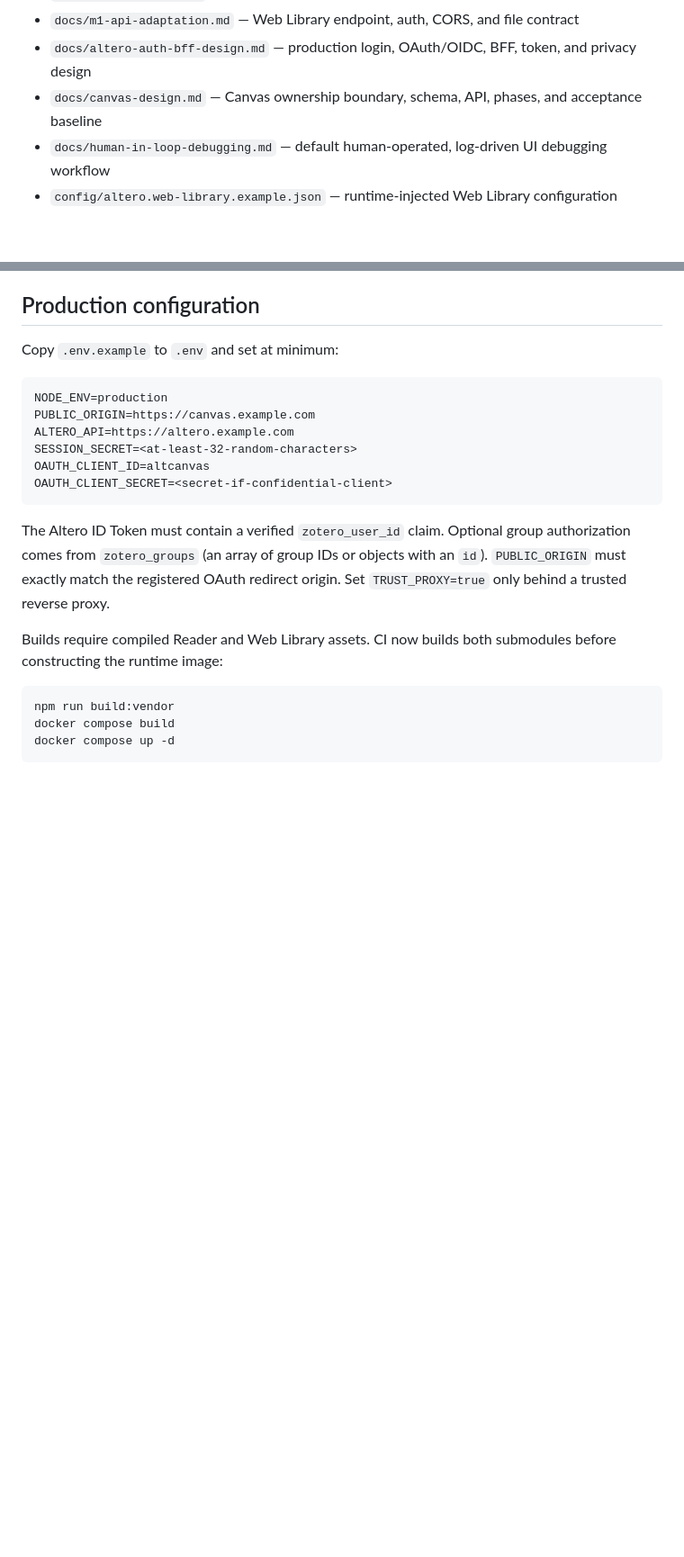
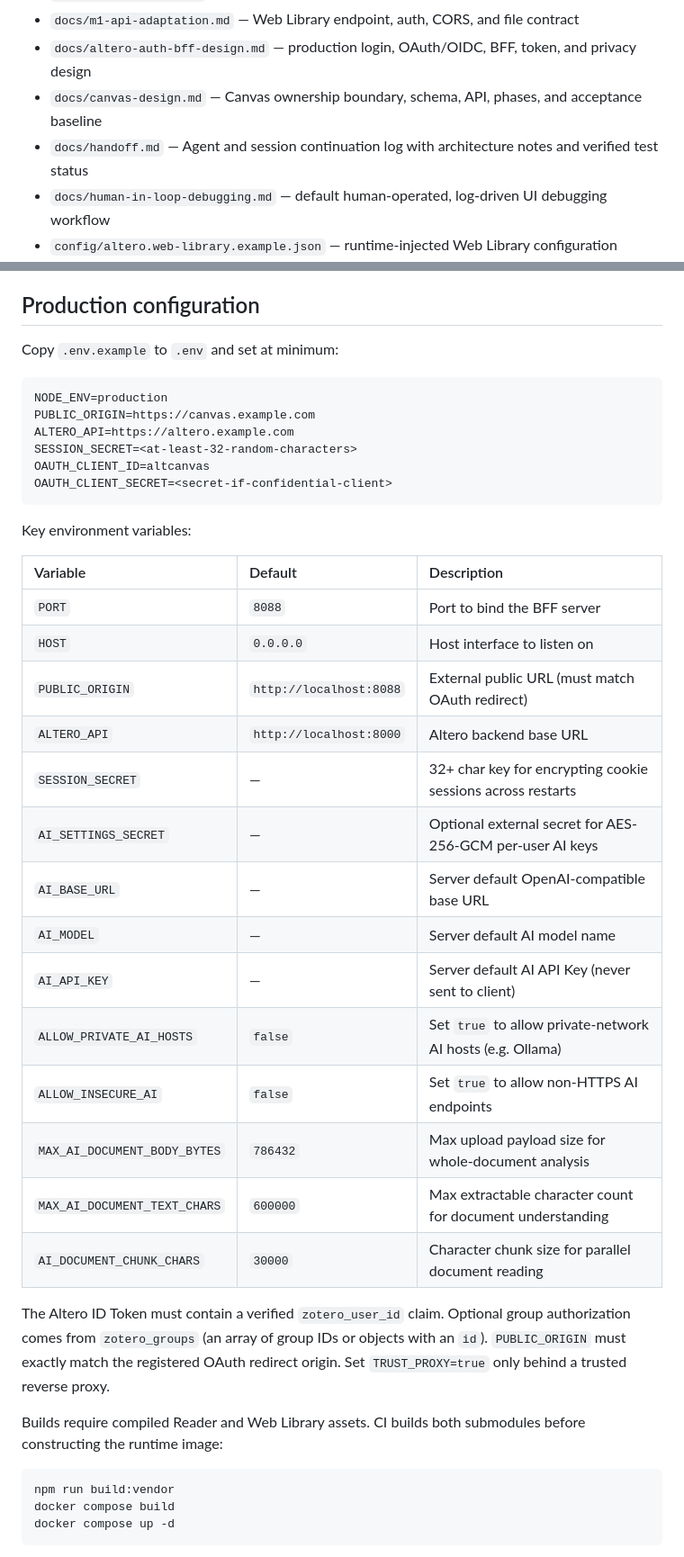
Before and after one commit to sadgen/AltCanvas, a Markdown page: README.md, 2 parts joined by grey strips. Shown at 90% size. Drawn GitHub-style; blank space fills up the shorter version.

Commit message:
docs: update README with AI features, evidence annotation workflow, and config table

````diff
--- a/README.md
+++ b/README.md
@@ -24,6 +36,7 @@ workflow goes through security and interaction stabilization.
 - `docs/m1-api-adaptation.md` — Web Library endpoint, auth, CORS, and file contract
 - `docs/altero-auth-bff-design.md` — production login, OAuth/OIDC, BFF, token, and privacy design
 - `docs/canvas-design.md` — Canvas ownership boundary, schema, API, phases, and acceptance baseline
+- `docs/handoff.md` — Agent and session continuation log with architecture notes and verified test status
 - `docs/human-in-loop-debugging.md` — default human-operated, log-driven UI debugging workflow
 - `config/altero.web-library.example.json` — runtime-injected Web Library configuration
 - `scripts/probe-altero.mjs` — credential-free-in-repo API compatibility probe
@@ -107,12 +120,31 @@ OAUTH_CLIENT_ID=altcanvas
 OAUTH_CLIENT_SECRET=<secret-if-confidential-client>
 ```
 
+Key environment variables:
+
+| Variable | Default | Description |
+| :--- | :--- | :--- |
+| `PORT` | `8088` | Port to bind the BFF server |
+| `HOST` | `0.0.0.0` | Host interface to listen on |
+| `PUBLIC_ORIGIN` | `http://localhost:8088` | External public URL (must match OAuth redirect) |
+| `ALTERO_API` | `http://localhost:8000` | Altero backend base URL |
+| `SESSION_SECRET` | — | 32+ char key for encrypting cookie sessions across restarts |
+| `AI_SETTINGS_SECRET` | — | Optional external secret for AES-256-GCM per-user AI keys |
+| `AI_BASE_URL` | — | Server default OpenAI-compatible base URL |
+| `AI_MODEL` | — | Server default AI model name |
+| `AI_API_KEY` | — | Server default AI API Key (never sent to client) |
+| `ALLOW_PRIVATE_AI_HOSTS` | `false` | Set `true` to allow private-network AI hosts (e.g. Ollama) |
+| `ALLOW_INSECURE_AI` | `false` | Set `true` to allow non-HTTPS AI endpoints |
+| `MAX_AI_DOCUMENT_BODY_BYTES`| `786432` | Max upload payload size for whole-document analysis |
+| `MAX_AI_DOCUMENT_TEXT_CHARS`| `600000` | Max extractable character count for document understanding |
+| `AI_DOCUMENT_CHUNK_CHARS` | `30000` | Character chunk size for parallel document reading |
+
 The Altero ID Token must contain a verified `zotero_user_id` claim. Optional
 group authorization comes from `zotero_groups` (an array of group IDs or
 objects with an `id`). `PUBLIC_ORIGIN` must exactly match the registered OAuth
 redirect origin. Set `TRUST_PROXY=true` only behind a trusted reverse proxy.
 
-Builds require compiled Reader and Web Library assets. CI now builds both
+Builds require compiled Reader and Web Library assets. CI builds both
 submodules before constructing the runtime image:
 
 ```sh
````
Also changed, not shown: other parts of README.md (+14 -2 lines).
